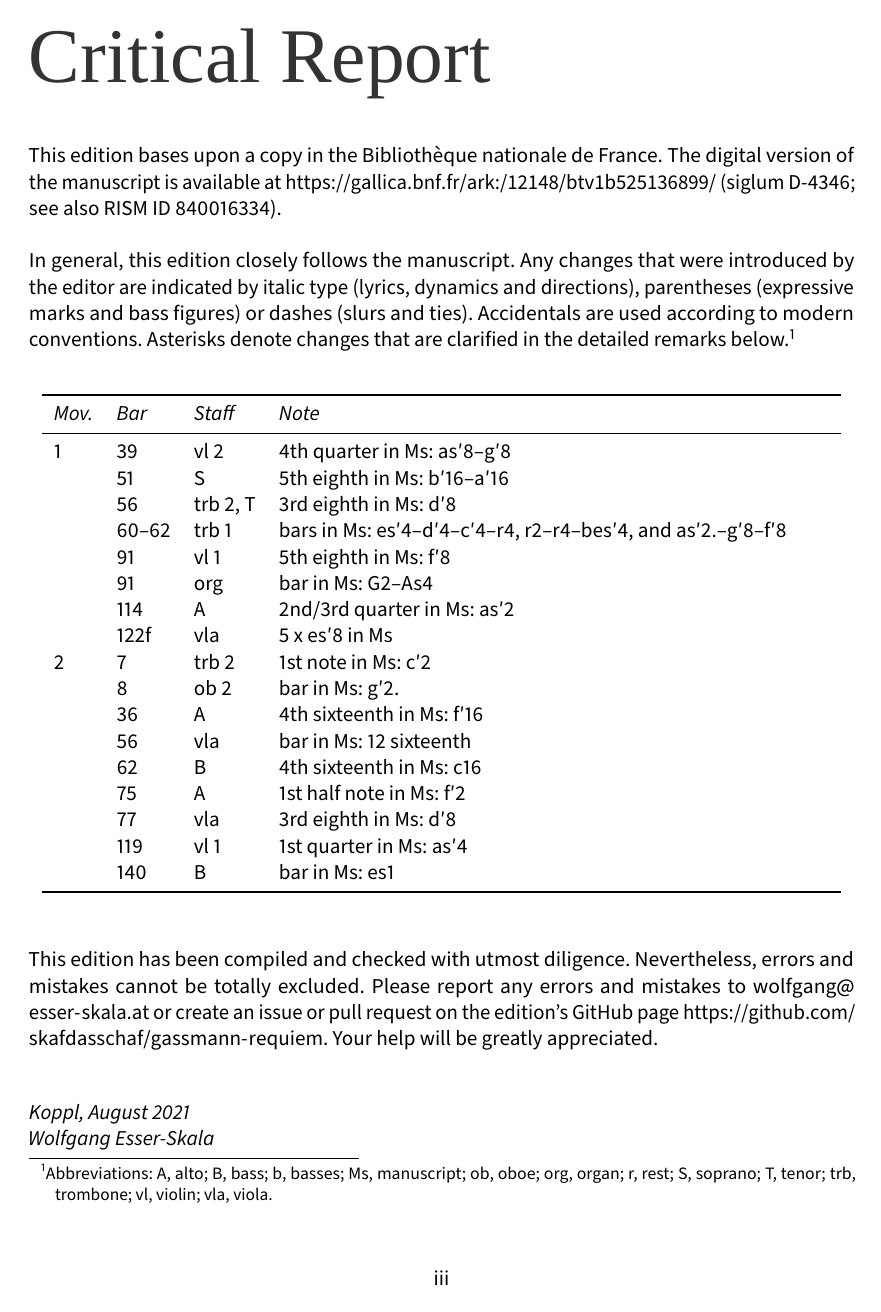
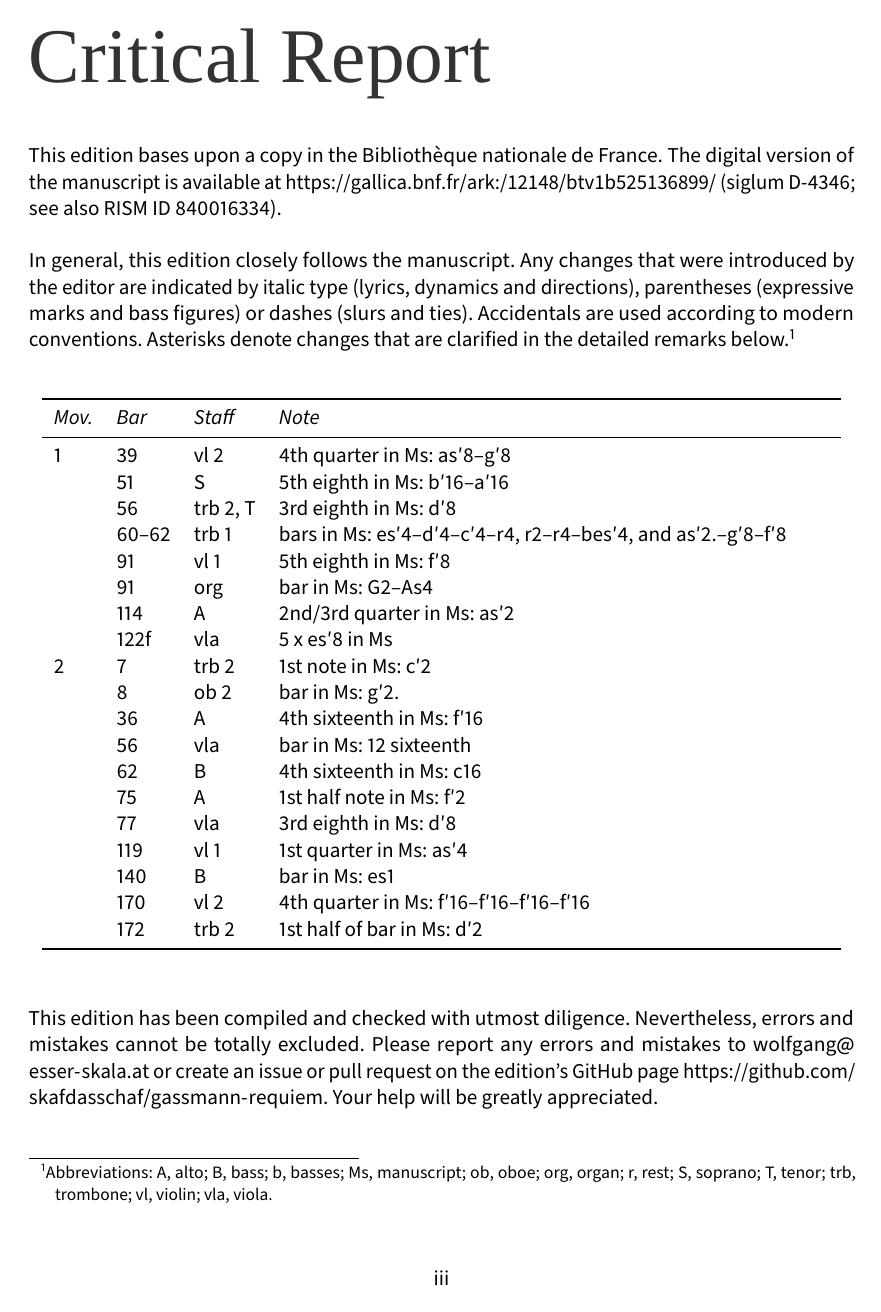
Before and after one commit to edition-esser-skala/gassmann-requiem, a LaTeX document (front_matter/critical_report.tex): page 3 of 6. Compiled offline with LuaLaTeX; a missing font is replaced by an installed copy or a similar font.

Commit message:
rex tremendae

```diff
--- a/front_matter/critical_report.tex
+++ b/front_matter/critical_report.tex
@@ -288,6 +288,8 @@ In general, this edition closely follows the manuscript. Any changes that were i
     & 77    & vla      & 3rd eighth in Ms: d′8 \\
     & 119   & vl 1     & 1st quarter in Ms: as′4 \\
     & 140   & B        & bar in Ms: es1 \\
+    & 170   & vl 2     & 4th quarter in Ms: f′16–f′16–f′16–f′16 \\
+    & 172   & trb 2    & 1st half of bar in Ms: d′2 \\
   \bottomrule
 \end{longtable}
 
```
Also changed, not shown: 14 other files.
